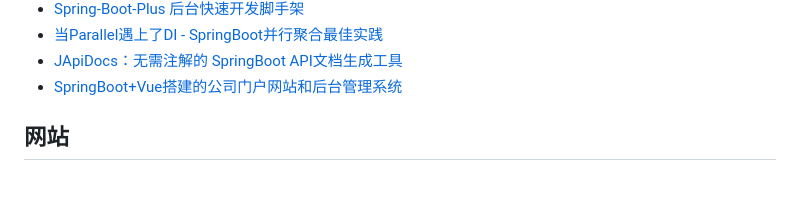
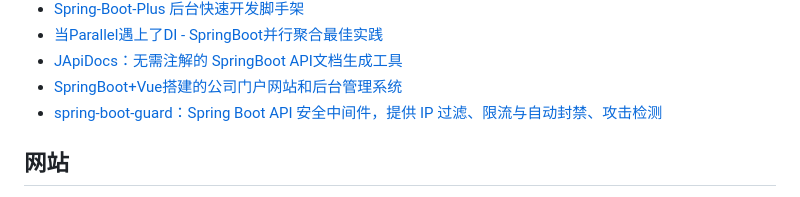
Before and after one commit to ityouknow/awesome-spring-boot, a Markdown page: README.md, the part around the change. Rendered like a GitHub page.

Commit message:
Add spring-boot-guard

```diff
--- a/README.md
+++ b/README.md
@@ -79,6 +79,7 @@
 - [当Parallel遇上了DI - SpringBoot并行聚合最佳实践](https://github.com/lvyahui8/spring-boot-data-aggregator)
 - [JApiDocs：无需注解的 SpringBoot API文档生成工具](https://github.com/YeDaxia/JApiDocs)
 - [SpringBoot+Vue搭建的公司门户网站和后台管理系统](https://gitee.com/JuWaiRenDian/mywebsite)
+- [spring-boot-guard：Spring Boot API 安全中间件，提供 IP 过滤、限流与自动封禁、攻击检测](https://github.com/Guard-Core/spring-boot-guard)
 
 
 ## 网站
```
